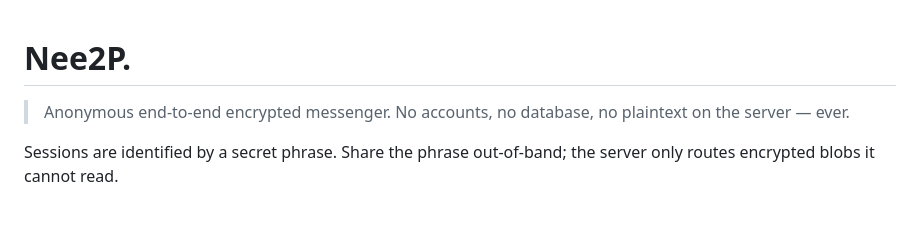
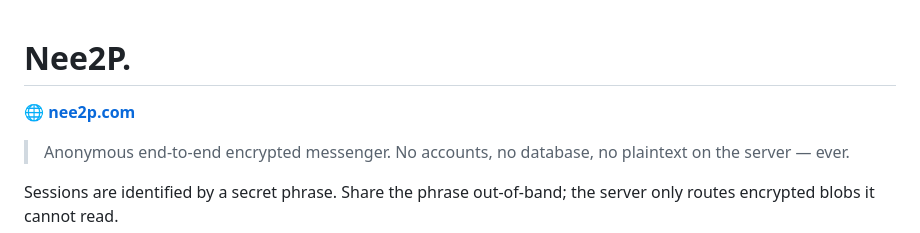
Before and after one commit to www7man/Nee2P, a Markdown page: README.md, the part around the change. Drawn GitHub-style; blank space fills up the shorter version.

Commit message:
docs: add nee2p.com link to README

```diff
--- a/README.md
+++ b/README.md
@@ -1,4 +1,6 @@
 # Nee2P.
+
+**🌐 [nee2p.com](https://nee2p.com)**
 
 > Anonymous end-to-end encrypted messenger. No accounts, no database, no plaintext on the server — ever.
 
```
